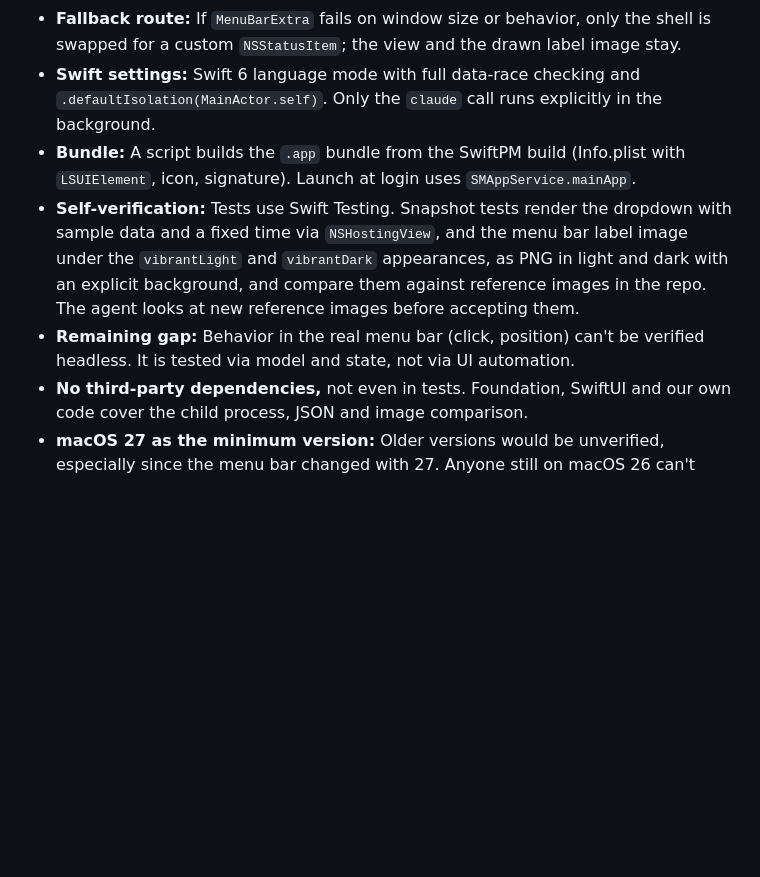
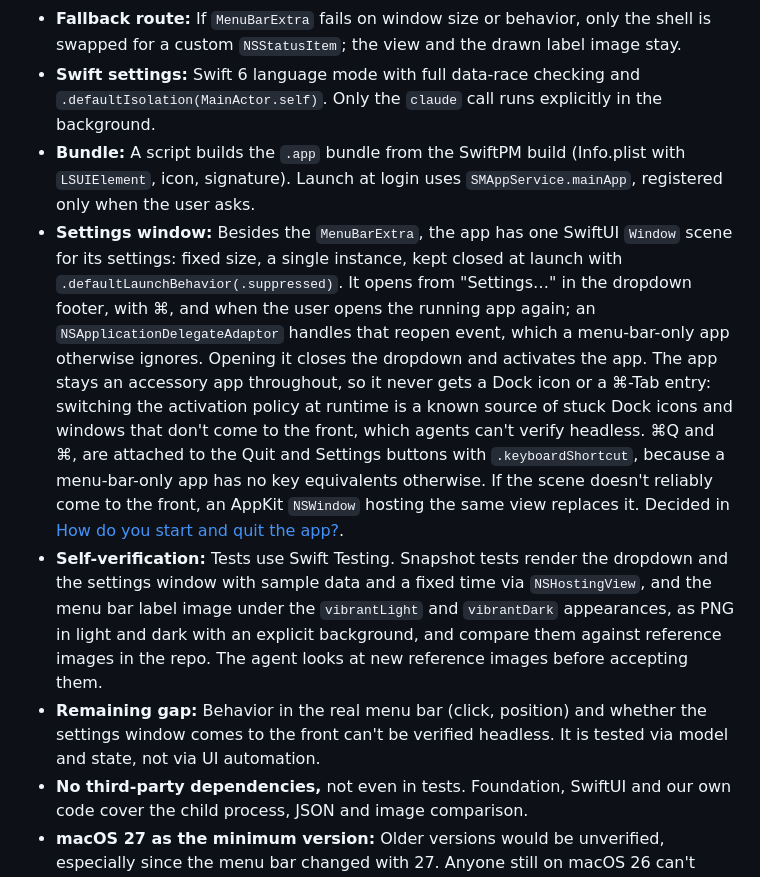
Before and after one commit to chris-metz/ai_usage_macos, a Markdown page: docs/adr/0002-swiftui-menubarextra-as-swiftpm-package.md, the part around the change. Drawn GitHub-style; blank space fills up the shorter version.

Commit message:
ADR 0002: settings window as a second scene
Co-Authored-By: Claude Opus 5.5 <noreply@anthropic.com>
Claude-Session: https://claude.ai/code/session_01EH4BSZyVSS2QtcgG8W1MgL

```diff
--- a/docs/adr/0002-swiftui-menubarextra-as-swiftpm-package.md
+++ b/docs/adr/0002-swiftui-menubarextra-as-swiftpm-package.md
@@ -15,8 +15,9 @@ The app is built in Swift 6 with SwiftUI. The menu bar is handled by `MenuBarExt
 - **Menu bar label as one drawn image:** The `MenuBarExtra` label is a single non-template `NSImage` (glyph plus percentage) drawn at draw time, not `Image` plus `Text`. SwiftUI drops every colour and opacity modifier on the label's `Text`, so the red and dimmed percentage would never show. The drawn image passes through untouched and looks like the system label in the real menu bar. Its accessibility text goes on the `NSImage`, because SwiftUI drops `.accessibilityLabel` there too. Verified on macOS 27.0.1 in [Can the menu bar item show a red or dimmed percentage?](https://github.com/chris-metz/pacemark/issues/17).
 - **Fallback route:** If `MenuBarExtra` fails on window size or behavior, only the shell is swapped for a custom `NSStatusItem`; the view and the drawn label image stay.
 - **Swift settings:** Swift 6 language mode with full data-race checking and `.defaultIsolation(MainActor.self)`. Only the `claude` call runs explicitly in the background.
-- **Bundle:** A script builds the `.app` bundle from the SwiftPM build (Info.plist with `LSUIElement`, icon, signature). Launch at login uses `SMAppService.mainApp`.
-- **Self-verification:** Tests use Swift Testing. Snapshot tests render the dropdown with sample data and a fixed time via `NSHostingView`, and the menu bar label image under the `vibrantLight` and `vibrantDark` appearances, as PNG in light and dark with an explicit background, and compare them against reference images in the repo. The agent looks at new reference images before accepting them.
-- **Remaining gap:** Behavior in the real menu bar (click, position) can't be verified headless. It is tested via model and state, not via UI automation.
+- **Bundle:** A script builds the `.app` bundle from the SwiftPM build (Info.plist with `LSUIElement`, icon, signature). Launch at login uses `SMAppService.mainApp`, registered only when the user asks.
+- **Settings window:** Besides the `MenuBarExtra`, the app has one SwiftUI `Window` scene for its settings: fixed size, a single instance, kept closed at launch with `.defaultLaunchBehavior(.suppressed)`. It opens from "Settings…" in the dropdown footer, with ⌘, and when the user opens the running app again; an `NSApplicationDelegateAdaptor` handles that reopen event, which a menu-bar-only app otherwise ignores. Opening it closes the dropdown and activates the app. The app stays an accessory app throughout, so it never gets a Dock icon or a ⌘-Tab entry: switching the activation policy at runtime is a known source of stuck Dock icons and windows that don't come to the front, which agents can't verify headless. ⌘Q and ⌘, are attached to the Quit and Settings buttons with `.keyboardShortcut`, because a menu-bar-only app has no key equivalents otherwise. If the scene doesn't reliably come to the front, an AppKit `NSWindow` hosting the same view replaces it. Decided in [How do you start and quit the app?](https://github.com/chris-metz/pacemark/issues/14).
+- **Self-verification:** Tests use Swift Testing. Snapshot tests render the dropdown and the settings window with sample data and a fixed time via `NSHostingView`, and the menu bar label image under the `vibrantLight` and `vibrantDark` appearances, as PNG in light and dark with an explicit background, and compare them against reference images in the repo. The agent looks at new reference images before accepting them.
+- **Remaining gap:** Behavior in the real menu bar (click, position) and whether the settings window comes to the front can't be verified headless. It is tested via model and state, not via UI automation.
 - **No third-party dependencies,** not even in tests. Foundation, SwiftUI and our own code cover the child process, JSON and image comparison.
 - **macOS 27 as the minimum version:** Older versions would be unverified, especially since the menu bar changed with 27. Anyone still on macOS 26 can't launch the app. The bar can be lowered later.
```
